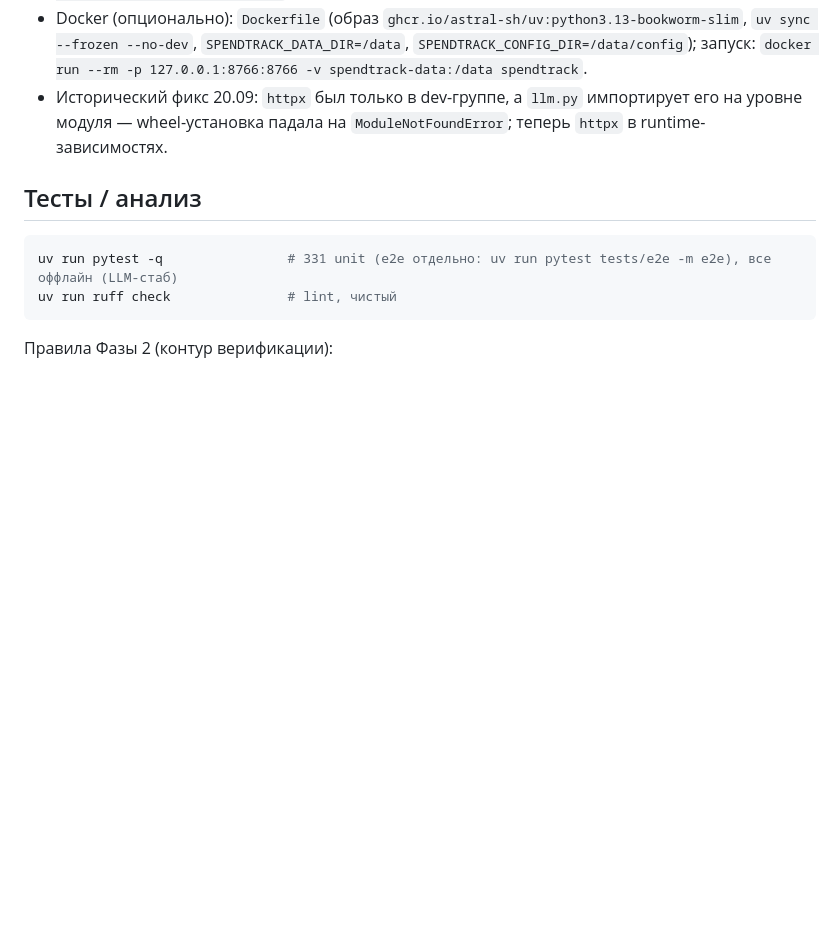
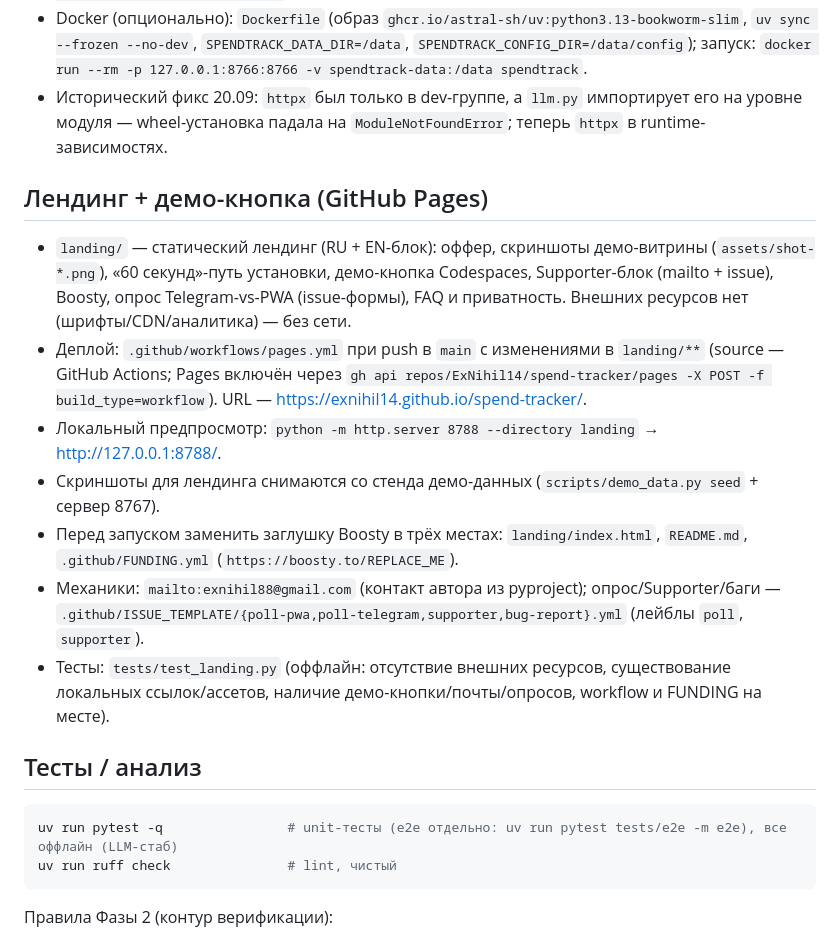
Before and after one commit to ExNihil14/spend-tracker, a Markdown page: spec/PIPELINE.md, the part around the change. GitHub-like rendering; blank space fills up the shorter version.

````diff
--- a/spec/PIPELINE.md
+++ b/spec/PIPELINE.md
@@ -139,9 +139,25 @@ uv run python scripts/demo_data.py seed          # демо-витрина в da
 - Исторический фикс 20.09: `httpx` был только в dev-группе, а `llm.py` импортирует его на уровне модуля —
   wheel-установка падала на `ModuleNotFoundError`; теперь `httpx` в runtime-зависимостях.
 
+## Лендинг + демо-кнопка (GitHub Pages)
+- `landing/` — статический лендинг (RU + EN-блок): оффер, скриншоты демо-витрины (`assets/shot-*.png`),
+  «60 секунд»-путь установки, демо-кнопка Codespaces, Supporter-блок (mailto + issue), Boosty, опрос
+  Telegram-vs-PWA (issue-формы), FAQ и приватность. Внешних ресурсов нет (шрифты/CDN/аналитика) — без сети.
+- Деплой: `.github/workflows/pages.yml` при push в `main` с изменениями в `landing/**` (source — GitHub Actions;
+  Pages включён через `gh api repos/ExNihil14/spend-tracker/pages -X POST -f build_type=workflow`).
+  URL — <https://exnihil14.github.io/spend-tracker/>.
+- Локальный предпросмотр: `python -m http.server 8788 --directory landing` → <http://127.0.0.1:8788/>.
+- Скриншоты для лендинга снимаются со стенда демо-данных (`scripts/demo_data.py seed` + сервер 8767).
+- Перед запуском заменить заглушку Boosty в трёх местах: `landing/index.html`, `README.md`, `.github/FUNDING.yml`
+  (`https://boosty.to/REPLACE_ME`).
+- Механики: `mailto:exnihil88@gmail.com` (контакт автора из pyproject); опрос/Supporter/баги —
+  `.github/ISSUE_TEMPLATE/{poll-pwa,poll-telegram,supporter,bug-report}.yml` (лейблы `poll`, `supporter`).
+- Тесты: `tests/test_landing.py` (оффлайн: отсутствие внешних ресурсов, существование локальных ссылок/ассетов,
+  наличие демо-кнопки/почты/опросов, workflow и FUNDING на месте).
+
 ## Тесты / анализ
 ```bash
-uv run pytest -q                # 331 unit (e2e отдельно: uv run pytest tests/e2e -m e2e), все оффлайн (LLM-стаб)
+uv run pytest -q                # unit-тесты (e2e отдельно: uv run pytest tests/e2e -m e2e), все оффлайн (LLM-стаб)
 uv run ruff check               # lint, чистый
 ```
 Правила Фазы 2 (контур верификации):
````
Also changed, not shown: CONTEXT.md (+3 -0 lines), README.md (+4 -1 lines), landing/assets/shot-approve.png (added), landing/assets/shot-dashboard.png (added), landing/assets/shot-digest.png (added), 10 other files.
